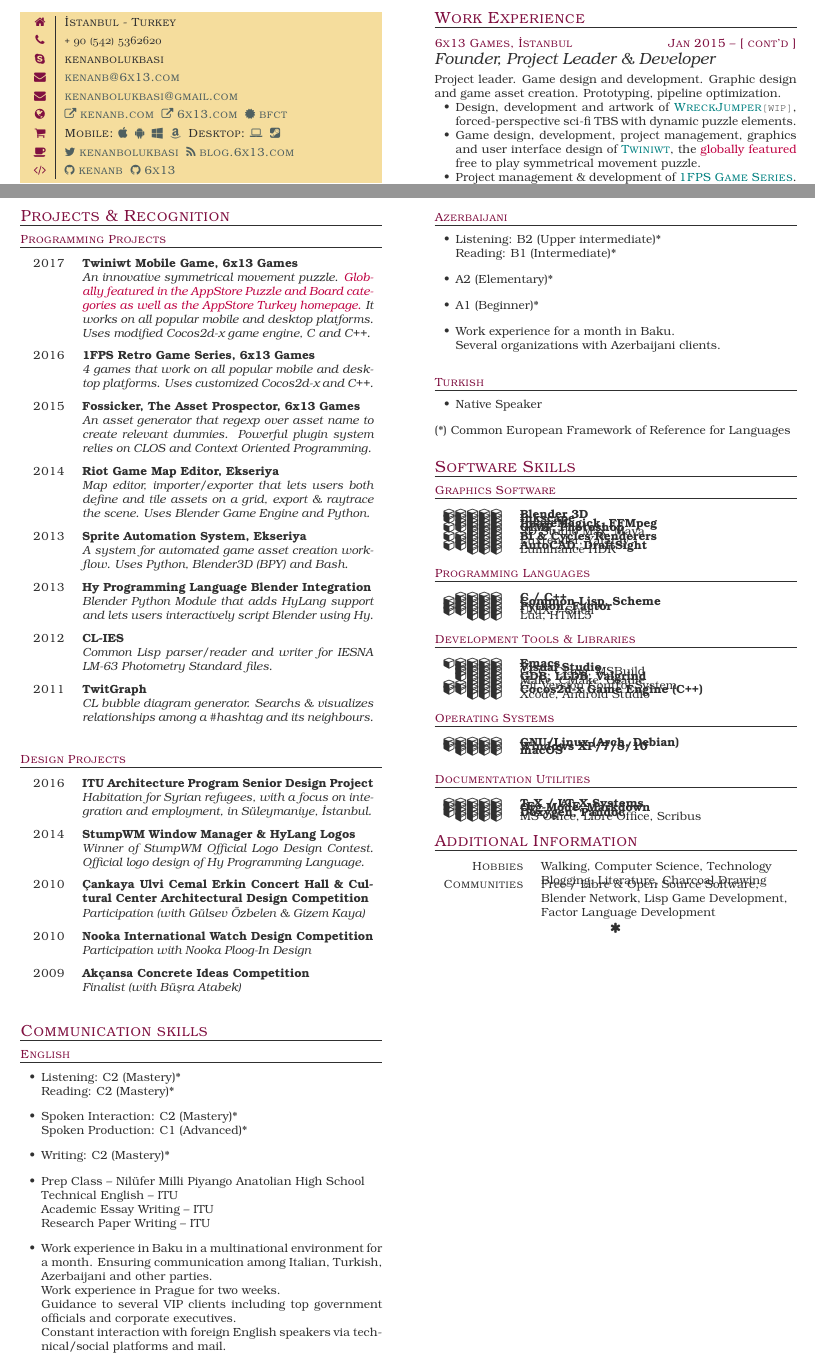
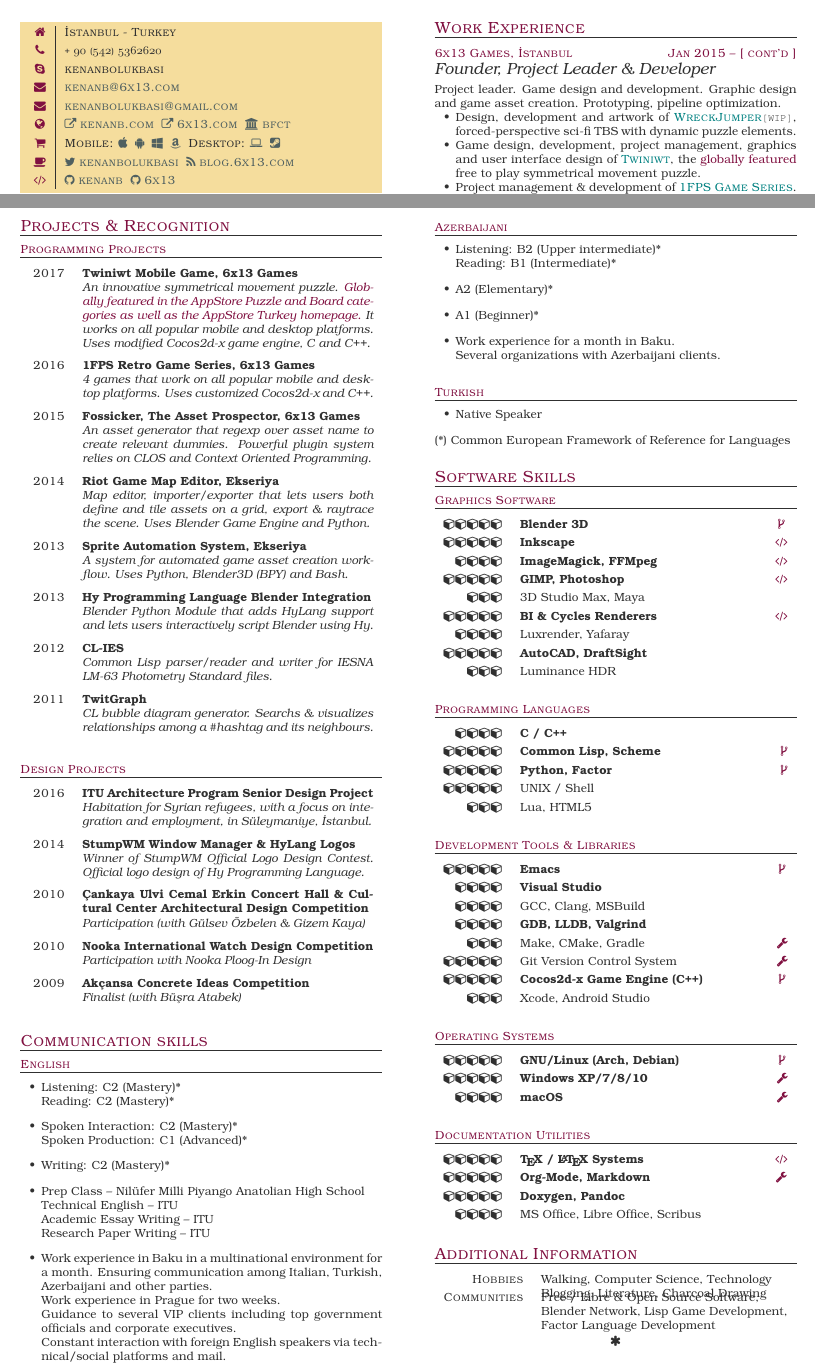
Before and after one commit to kenanb/kenanb.github.io, a LaTeX CV (kenan_bolukbasi_cv.tex): two parts of pages 1 and 2 of 2, joined at a grey line, cut so that both start at the same text. Compiled offline with pdfLaTeX.

Commit message:
Added skill symbols.

```diff
--- a/kenan_bolukbasi_cv.tex
+++ b/kenan_bolukbasi_cv.tex
@@ -110,6 +110,14 @@
   \tabularx{\linewidth}{rX}}%
 {\endtabularx}
 
+\newenvironment{statlist}{%
+  \newdimen\unbaseline%
+  \unbaseline=\dimexpr-\baselinestretch\baselineskip\relax
+  \renewcommand\item[3]{%
+    ##1 & ##3 & \color{header}##2\\ \smallskip \\[\unbaseline]}%
+  \tabularx{\linewidth}{rl@{\extracolsep{\fill}}c}}%
+{\endtabularx}
+
 \newcommand{\project}[1]{\textsc{\color{teal}#1}}
 
 
@@ -143,7 +151,7 @@
     & \href{http://kenanb.com}{\scshape \faExternalLink\ kenanb.com}\ \ %
     \href{http://6x13.com}{\scshape \faExternalLink\ 6x13.com}\ \ %
     \href{http://www.blendernetwork.org/kenan-bolukbasi}%
-    {\scshape \faCertificate\ bfct}\smallskip \\%
+    {\scshape \faInstitution\ bfct}\smallskip \\%
     \color{header}\faShoppingCart%
     & \textsc{Mobile:}
     \href{https://itunes.apple.com/us/developer/kenan-bolukbasi/id1177092770}{\faApple}\ \ %
@@ -611,61 +619,150 @@
   \subsection{Graphics Software}}%
 {\section{Yazılım B\.{ı}lg\.{ı}s\.{ı}}%
   \subsection{Graf\.{ı}k Yazılımları}}
-\begin{factlist}
-\item{\rating{5}}{\textbf{Blender 3D}}
-\item{\rating{5}}{\textbf{Inkscape}}
-\item{\rating{4}}{\textbf{ImageMagick, FFMpeg}}
-\item{\rating{5}}{\textbf{GIMP, Photoshop}}
-\item{\rating{3}}{3D Studio Max, Maya}
-\item{\rating{5}}{\textbf{BI \& Cycles Renderers}}
-\item{\rating{4}}{Luxrender, Yafaray}
-\item{\rating{5}}{\textbf{AutoCAD, DraftSight}}
-\item{\rating{3}}{Luminance HDR}
-\end{factlist}
+\begin{statlist}
+
+\item{\rating{5}}%
+  {\faCodeFork}%
+  {\textbf{Blender 3D}}
+
+\item{\rating{5}}
+  {\faCode}%
+  {\textbf{Inkscape}}
+
+\item{\rating{4}}
+  {\faCode}%
+  {\textbf{ImageMagick, FFMpeg}}
+
+\item{\rating{5}}
+  {\faCode}%
+  {\textbf{GIMP, Photoshop}}
+
+\item{\rating{3}}
+  {}%
+  {3D Studio Max, Maya}
+
+\item{\rating{5}}
+  {\faCode}%
+  {\textbf{BI \& Cycles Renderers}}
+
+\item{\rating{4}}
+  {}%
+  {Luxrender, Yafaray}
+
+\item{\rating{5}}
+  {}%
+  {\textbf{AutoCAD, DraftSight}}
+
+\item{\rating{3}}
+  {}%
+  {Luminance HDR}
+\end{statlist}
 
 \iflang{en}%
 {\subsection{Programming Languages}}%
 {\subsection{Programlama D\.{ı}ller\.{ı}}}
-\begin{factlist}
-\item{\rating{4}}{\textbf{C / C++}}
-\item{\rating{5}}{\textbf{Common Lisp, Scheme}}
-\item{\rating{5}}{\textbf{Python, Factor}}
-\item{\rating{5}}{UNIX / Shell}
-\item{\rating{3}}{Lua, HTML5}
-\end{factlist}
+\begin{statlist}
+
+\item{\rating{4}}%
+  {}%
+  {\textbf{C / C++}}
+
+\item{\rating{5}}%
+  {\faCodeFork}%
+  {\textbf{Common Lisp, Scheme}}
+
+\item{\rating{5}}%
+  {\faCodeFork}%
+  {\textbf{Python, Factor}}
+
+\item{\rating{5}}%
+  {}%
+  {UNIX / Shell}
+
+\item{\rating{3}}%
+  {}%
+  {Lua, HTML5}
+\end{statlist}
 
 \iflang{en}%
 {\subsection{Development Tools \& Libraries}}%
 {\subsection{Of\.{ı}s Yazılımları}}
-\begin{factlist}
-\item{\rating{5}}{\textbf{Emacs}}
-\item{\rating{4}}{\textbf{Visual Studio}}
-\item{\rating{4}}{GCC, Clang, MSBuild}
-\item{\rating{4}}{\textbf{GDB, LLDB, Valgrind}}
-\item{\rating{3}}{Make, CMake, Gradle}
-\item{\rating{5}}{Git Version Control System}
-\item{\rating{5}}{\textbf{Cocos2d-x Game Engine (C++)}}
-\item{\rating{3}}{Xcode, Android Studio}
-\end{factlist}
+\begin{statlist}
+
+\item{\rating{5}}%
+  {\faCodeFork}%
+  {\textbf{Emacs}}
+
+\item{\rating{4}}%
+  {}%
+  {\textbf{Visual Studio}}
+
+\item{\rating{4}}%
+  {}%
+  {GCC, Clang, MSBuild}
+
+\item{\rating{4}}%
+  {}%
+  {\textbf{GDB, LLDB, Valgrind}}
+
+\item{\rating{3}}%
+  {\faWrench}%
+  {Make, CMake, Gradle}
+
+\item{\rating{5}}%
+  {\faWrench}%
+  {Git Version Control System}
+
+\item{\rating{5}}%
+  {\faCodeFork}%
+  {\textbf{Cocos2d-x Game Engine (C++)}}
+
+\item{\rating{3}}%
+  {}%
+  {Xcode, Android Studio}
+\end{statlist}
 
 \iflang{en}%
 {\subsection{Operating Systems}}%
 {\subsection{İşlet\.{ı}m S\.{ı}stemler\.{ı}}}
-\begin{factlist}
-\item{\rating{5}}{\textbf{GNU/Linux (Arch, Debian)}}
-\item{\rating{5}}{\textbf{Windows XP/7/8/10}}
-\item{\rating{4}}{\textbf{macOS}}
-\end{factlist}
+\begin{statlist}
+
+\item{\rating{5}}%
+  {\faCodeFork}%
+  {\textbf{GNU/Linux (Arch, Debian)}}
+
+\item{\rating{5}}%
+  {\faWrench}%
+  {\textbf{Windows XP/7/8/10}}
+
+\item{\rating{4}}%
+  {\faWrench}%
+  {\textbf{macOS}}
+
+\end{statlist}
 
 \iflang{en}%
 {\subsection{Documentation Utilities}}%
 {\subsection{İşlet\.{ı}m S\.{ı}stemler\.{ı}}}
-\begin{factlist}
-\item{\rating{5}}{\textbf{\TeX\ / \LaTeX\ Systems}}
-\item{\rating{5}}{\textbf{Org-Mode, Markdown}}
-\item{\rating{5}}{\textbf{Doxygen, Pandoc}}
-\item{\rating{4}}{MS Office, Libre Office, Scribus}
-\end{factlist}
+\begin{statlist}
+
+\item{\rating{5}}%
+  {\faCode}%
+  {\textbf{\TeX\ / \LaTeX\ Systems}}
+
+\item{\rating{5}}%
+  {\faWrench}%
+  {\textbf{Org-Mode, Markdown}}
+
+\item{\rating{5}}%
+  {}%
+  {\textbf{Doxygen, Pandoc}}
+
+\item{\rating{4}}%
+  {}%
+  {MS Office, Libre Office, Scribus}
+
+\end{statlist}
 
 \iflang{en}%
 {\section{Additional Information}}%
```
Also changed, not shown: kenan_bolukbasi_cv.pdf, kenan_bolukbasi_cv.tex (4 more changed lines).
